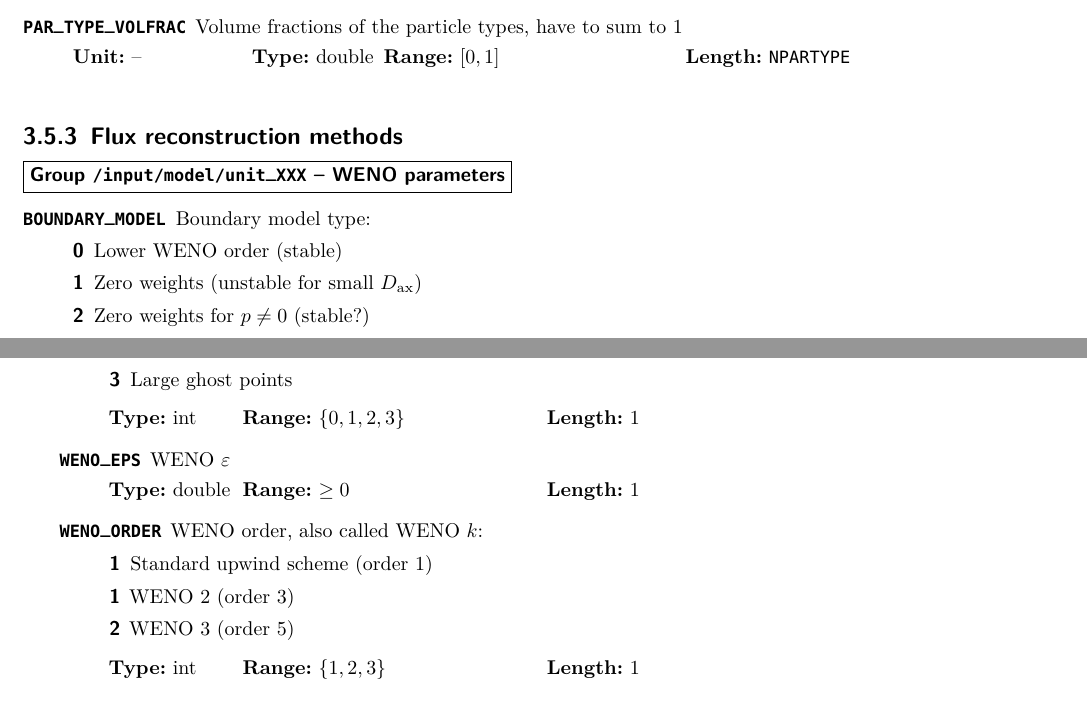
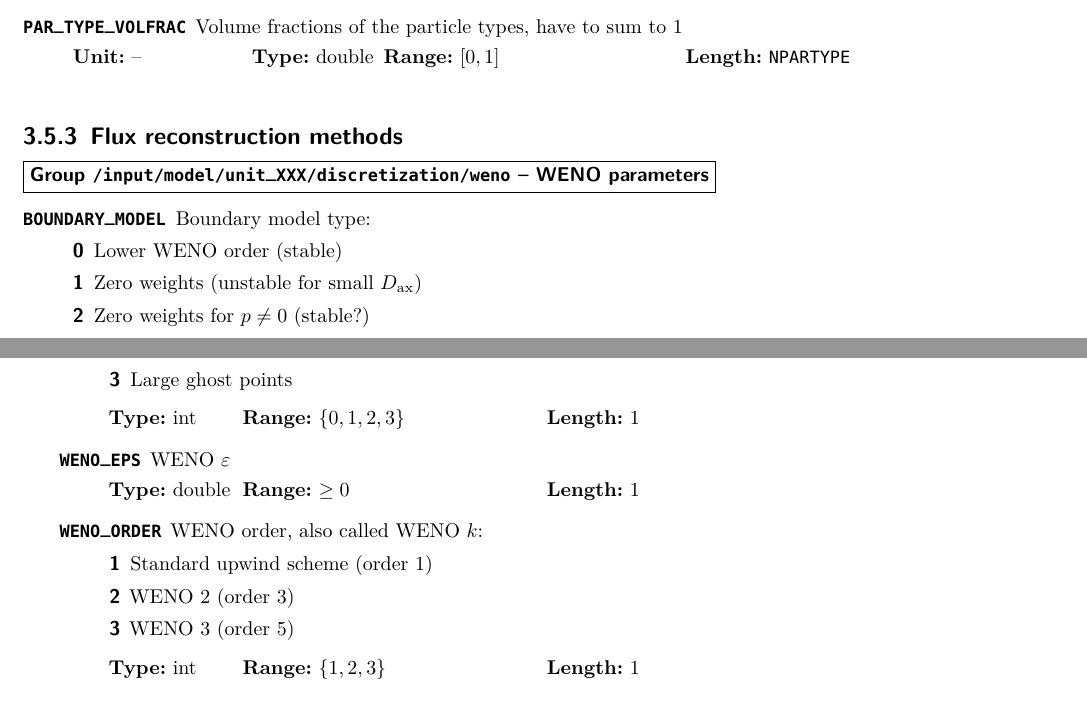
Before and after one commit to cadet/CADET-Core, a LaTeX thesis (doc/tex/all.tex, which reads doc/tex/docs/fileformat.tex): two parts of pages 50 and 51 of 75, joined at a grey line, cut so that both start at the same text. Compiled offline with pdfLaTeX.

Commit message:
Fix WENO documentation in manual
Fix some bugs and typos in the documentation of the WENO settings in
the manual.

```diff
--- a/doc/tex/docs/fileformat.tex
+++ b/doc/tex/docs/fileformat.tex
@@ -1232,7 +1232,7 @@ Note that all components of component dependent datasets have to be section depe
 
 \subsection{Flux reconstruction methods}
 
-\begin{subgroup}{/input/model/unit\_XXX}{WENO parameters}{tab:FFModelUnitOpDiscretizationWeno}
+\begin{subgroup}{/input/model/unit\_XXX/discretization/weno}{WENO parameters}{tab:FFModelUnitOpDiscretizationWeno}
   \begin{dataset}[type=int,range={$\{ 0,1,2,3 \}$},length=1]{BOUNDARY\_MODEL}
     Boundary model type:
     \begin{description}
@@ -1249,8 +1249,8 @@ Note that all components of component dependent datasets have to be section depe
     WENO order, also called WENO $k$:
     \begin{description}
       \item[1] Standard upwind scheme (order 1)
-      \item[1] WENO 2 (order 3)
-      \item[2] WENO 3 (order 5)
+      \item[2] WENO 2 (order 3)
+      \item[3] WENO 3 (order 5)
     \end{description}\vspace{-\baselineskip}
   \end{dataset}
 \end{subgroup}
```
